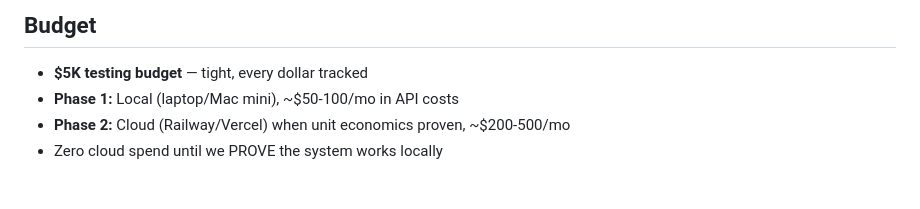
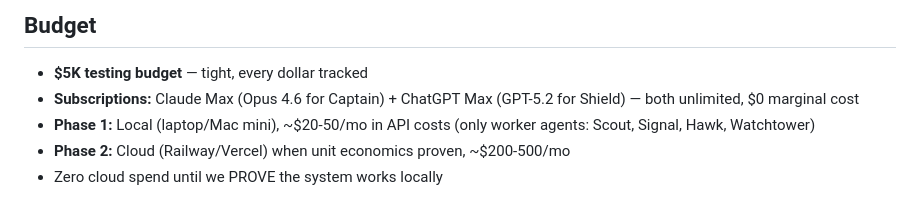
Before and after one commit to projectoceanx-lab/Ocean11, a Markdown page: MEMORY.md, the part around the change. Rendered like a GitHub page.

```diff
--- a/MEMORY.md
+++ b/MEMORY.md
@@ -17,7 +17,8 @@ Arif's other ventures (Home Away STR, HostAI SaaS) are 6+ months out — needs v
 ## Budget
 
 - **$5K testing budget** — tight, every dollar tracked
-- **Phase 1:** Local (laptop/Mac mini), ~$50-100/mo in API costs
+- **Subscriptions:** Claude Max (Opus 4.6 for Captain) + ChatGPT Max (GPT-5.2 for Shield) — both unlimited, $0 marginal cost
+- **Phase 1:** Local (laptop/Mac mini), ~$20-50/mo in API costs (only worker agents: Scout, Signal, Hawk, Watchtower)
 - **Phase 2:** Cloud (Railway/Vercel) when unit economics proven, ~$200-500/mo
 - Zero cloud spend until we PROVE the system works locally
 
```
Also changed, not shown: docs/MODEL_STRATEGY.md (+12 -4 lines).
